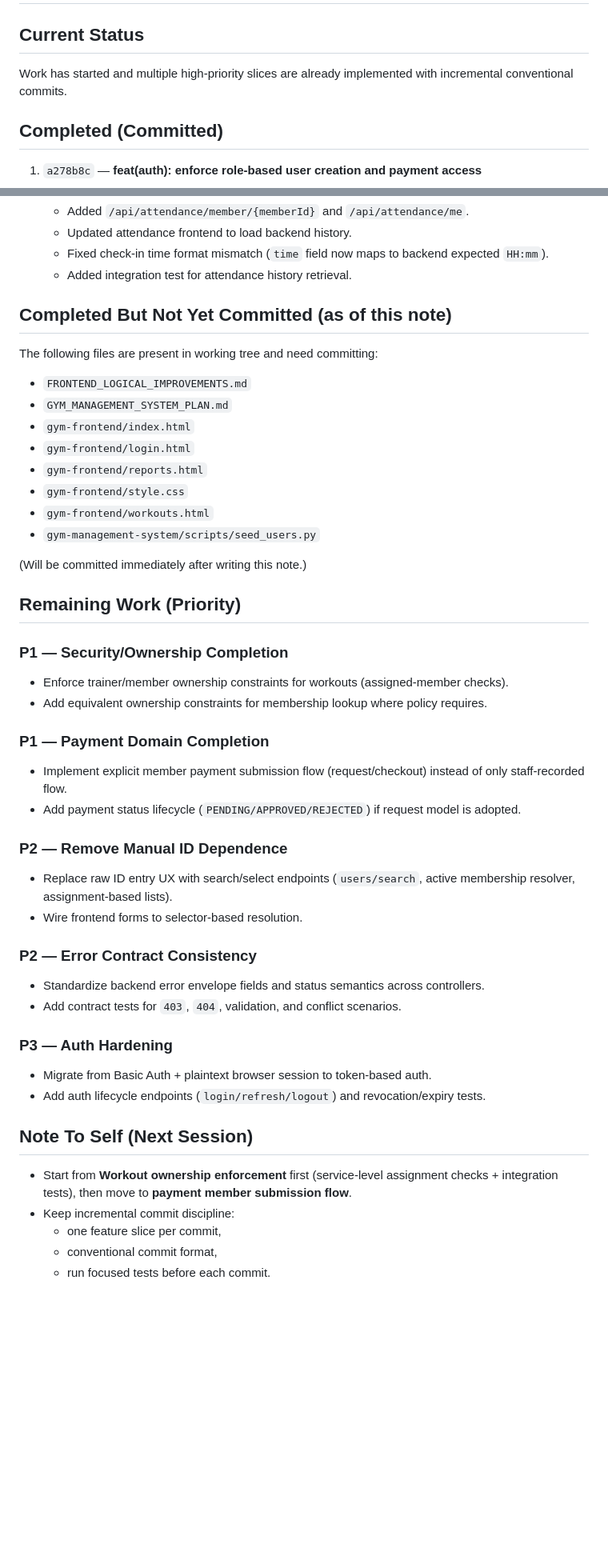
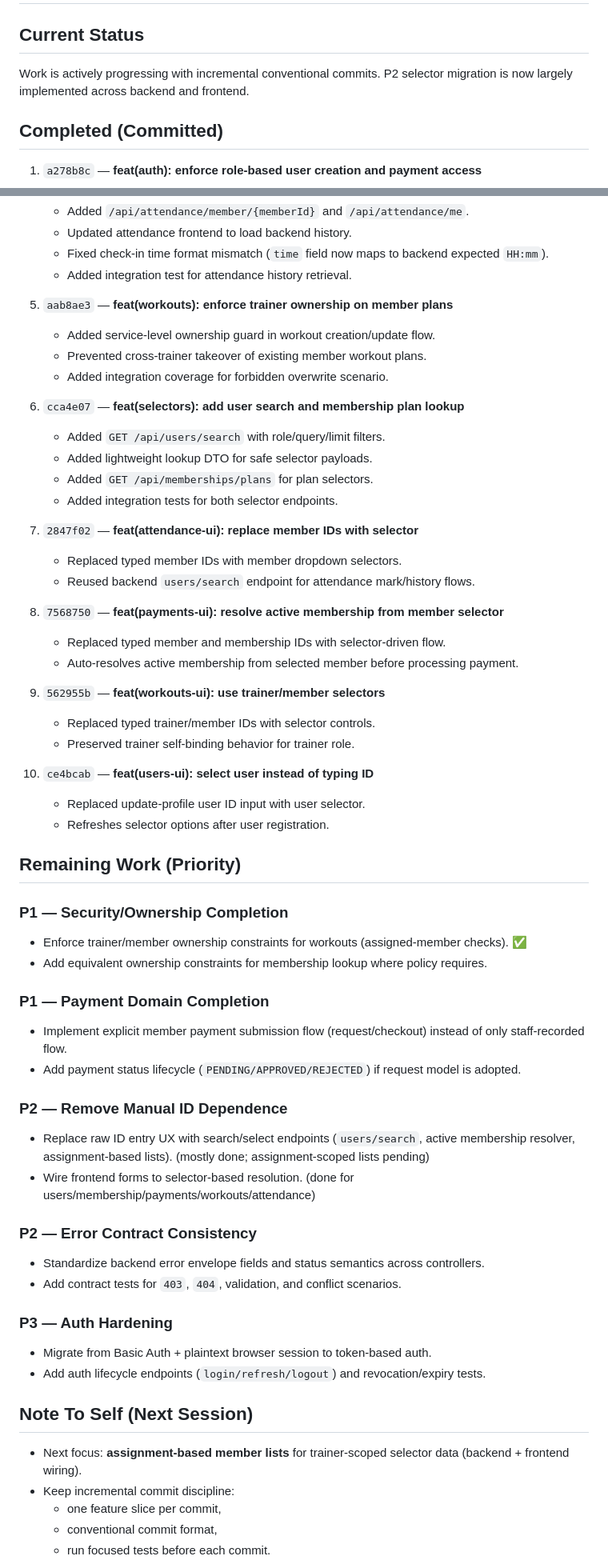
Before and after one commit to unhexate/gym-management-system, a Markdown page: IMPLEMENTATION_PROGRESS_2026-03-24.md, 2 parts joined by grey strips. Shown at 80% size. GitHub-like rendering; blank space fills up the shorter version.

Commit message:
chore(progress): record selector migration and ownership slices

```diff
--- a/IMPLEMENTATION_PROGRESS_2026-03-24.md
+++ b/IMPLEMENTATION_PROGRESS_2026-03-24.md
@@ -2,7 +2,7 @@
 
 ## Current Status
 
-Work has started and multiple high-priority slices are already implemented with incremental conventional commits.
+Work is actively progressing with incremental conventional commits. P2 selector migration is now largely implemented across backend and frontend.
 
 ## Completed (Committed)
 
@@ -31,24 +31,37 @@ Work has started and multiple high-priority slices are already implemented with
    - Fixed check-in time format mismatch (`time` field now maps to backend expected `HH:mm`).
    - Added integration test for attendance history retrieval.
 
-## Completed But Not Yet Committed (as of this note)
+5. `aab8ae3` — **feat(workouts): enforce trainer ownership on member plans**
+   - Added service-level ownership guard in workout creation/update flow.
+   - Prevented cross-trainer takeover of existing member workout plans.
+   - Added integration coverage for forbidden overwrite scenario.
 
-The following files are present in working tree and need committing:
-- `FRONTEND_LOGICAL_IMPROVEMENTS.md`
-- `GYM_MANAGEMENT_SYSTEM_PLAN.md`
-- `gym-frontend/index.html`
-- `gym-frontend/login.html`
-- `gym-frontend/reports.html`
-- `gym-frontend/style.css`
-- `gym-frontend/workouts.html`
-- `gym-management-system/scripts/seed_users.py`
+6. `cca4e07` — **feat(selectors): add user search and membership plan lookup**
+   - Added `GET /api/users/search` with role/query/limit filters.
+   - Added lightweight lookup DTO for safe selector payloads.
+   - Added `GET /api/memberships/plans` for plan selectors.
+   - Added integration tests for both selector endpoints.
 
-(Will be committed immediately after writing this note.)
+7. `2847f02` — **feat(attendance-ui): replace member IDs with selector**
+   - Replaced typed member IDs with member dropdown selectors.
+   - Reused backend `users/search` endpoint for attendance mark/history flows.
+
+8. `7568750` — **feat(payments-ui): resolve active membership from member selector**
+   - Replaced typed member and membership IDs with selector-driven flow.
+   - Auto-resolves active membership from selected member before processing payment.
+
+9. `562955b` — **feat(workouts-ui): use trainer/member selectors**
+   - Replaced typed trainer/member IDs with selector controls.
+   - Preserved trainer self-binding behavior for trainer role.
+
+10. `ce4bcab` — **feat(users-ui): select user instead of typing ID**
+    - Replaced update-profile user ID input with user selector.
+    - Refreshes selector options after user registration.
 
 ## Remaining Work (Priority)
 
 ### P1 — Security/Ownership Completion
-- Enforce trainer/member ownership constraints for workouts (assigned-member checks).
+- Enforce trainer/member ownership constraints for workouts (assigned-member checks). ✅
 - Add equivalent ownership constraints for membership lookup where policy requires.
 
 ### P1 — Payment Domain Completion
@@ -56,8 +69,8 @@ The following files are present in working tree and need committing:
 - Add payment status lifecycle (`PENDING/APPROVED/REJECTED`) if request model is adopted.
 
 ### P2 — Remove Manual ID Dependence
-- Replace raw ID entry UX with search/select endpoints (`users/search`, active membership resolver, assignment-based lists).
-- Wire frontend forms to selector-based resolution.
+- Replace raw ID entry UX with search/select endpoints (`users/search`, active membership resolver, assignment-based lists). (mostly done; assignment-scoped lists pending)
+- Wire frontend forms to selector-based resolution. (done for users/membership/payments/workouts/attendance)
 
 ### P2 — Error Contract Consistency
 - Standardize backend error envelope fields and status semantics across controllers.
@@ -69,7 +82,7 @@ The following files are present in working tree and need committing:
 
 ## Note To Self (Next Session)
 
-- Start from **Workout ownership enforcement** first (service-level assignment checks + integration tests), then move to **payment member submission flow**.
+- Next focus: **assignment-based member lists** for trainer-scoped selector data (backend + frontend wiring).
 - Keep incremental commit discipline:
   - one feature slice per commit,
   - conventional commit format,
```
